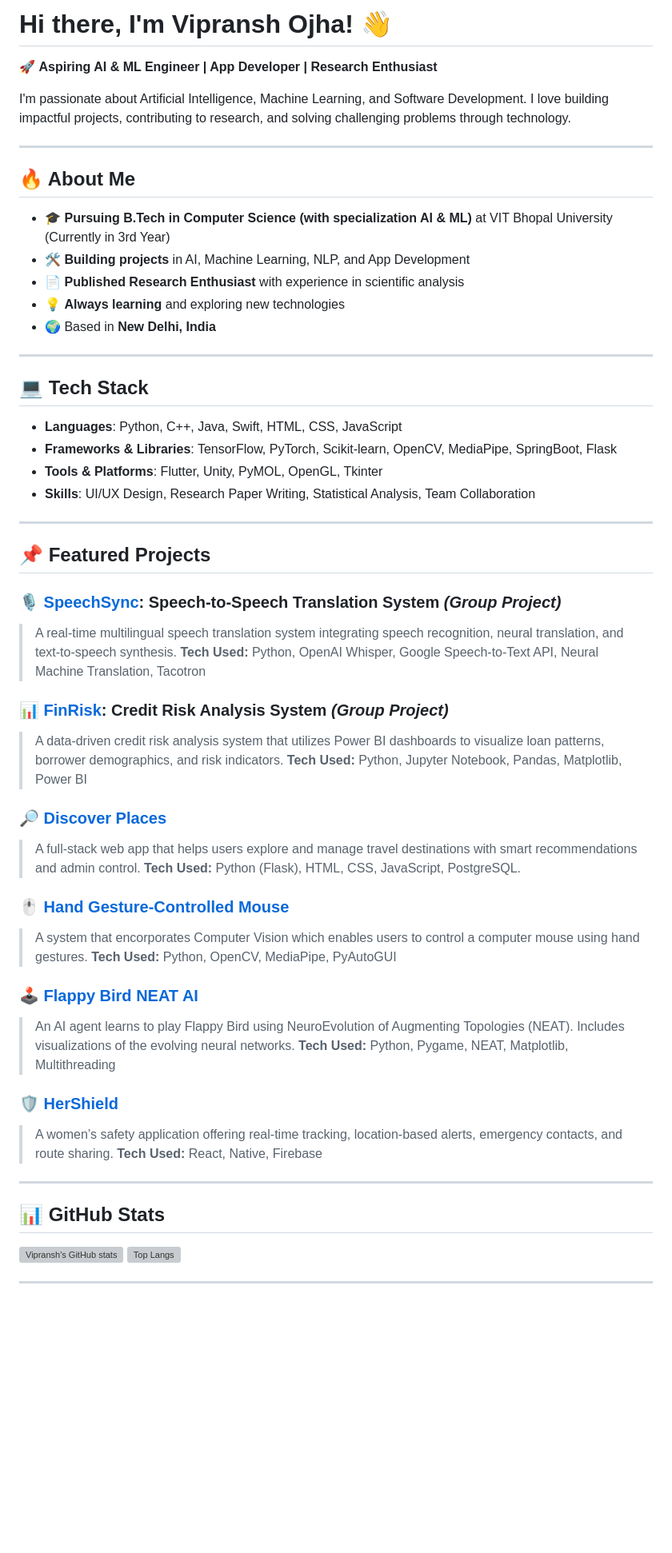
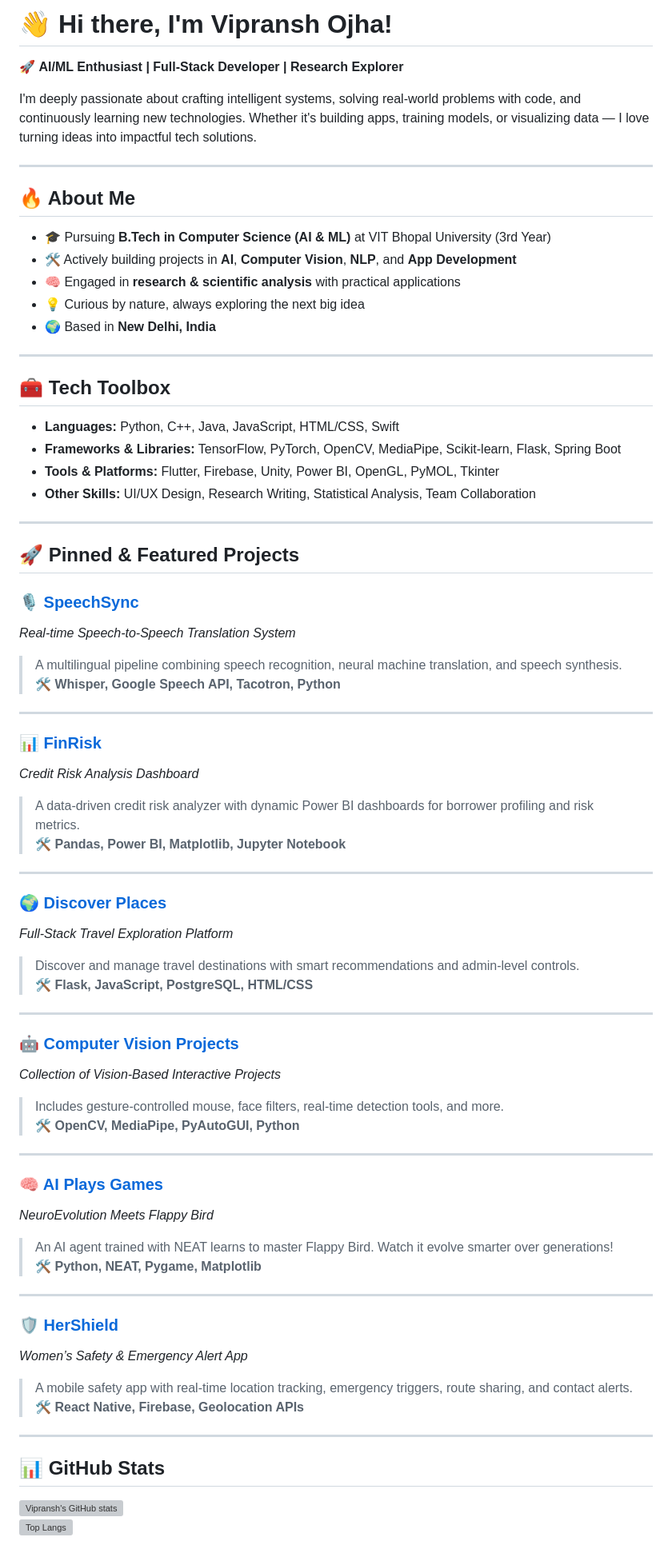
Before and after one commit to VipranshOjha/VipranshOjha, a Markdown page: README.md, the part around the change printed below. Shown: that part at 80% size. Drawn GitHub-style; blank space fills up the shorter version; grey boxes are pictures that could not be loaded.

```diff
--- a/README.md
+++ b/README.md
@@ -1,56 +1,76 @@
-# Hi there, I'm Vipransh Ojha! 👋
+# 👋 Hi there, I'm Vipransh Ojha!
 
-🚀 **Aspiring AI & ML Engineer | App Developer | Research Enthusiast**
+🚀 **AI/ML Enthusiast | Full-Stack Developer | Research Explorer**
 
-I'm passionate about Artificial Intelligence, Machine Learning, and Software Development. I love building impactful projects, contributing to research, and solving challenging problems through technology.
+I'm deeply passionate about crafting intelligent systems, solving real-world problems with code, and continuously learning new technologies. Whether it's building apps, training models, or visualizing data — I love turning ideas into impactful tech solutions.
 
 ---
 
 ## 🔥 About Me
-- 🎓 **Pursuing B.Tech in Computer Science (with specialization AI & ML)** at VIT Bhopal University (Currently in 3rd Year)
-- 🛠 **Building projects** in AI, Machine Learning, NLP, and App Development
-- 📄 **Published Research Enthusiast** with experience in scientific analysis
-- 💡 **Always learning** and exploring new technologies
+
+- 🎓 Pursuing **B.Tech in Computer Science (AI & ML)** at VIT Bhopal University (3rd Year)
+- 🛠️ Actively building projects in **AI**, **Computer Vision**, **NLP**, and **App Development**
+- 🧠 Engaged in **research & scientific analysis** with practical applications
+- 💡 Curious by nature, always exploring the next big idea
 - 🌍 Based in **New Delhi, India**
 
 ---
 
-## 💻 Tech Stack
-- **Languages**: Python, C++, Java, Swift, HTML, CSS, JavaScript
-- **Frameworks & Libraries**: TensorFlow, PyTorch, Scikit-learn, OpenCV, MediaPipe, SpringBoot, Flask
-- **Tools & Platforms**: Flutter, Unity, PyMOL, OpenGL, Tkinter
-- **Skills**: UI/UX Design, Research Paper Writing, Statistical Analysis, Team Collaboration
+## 🧰 Tech Toolbox
+
+- **Languages:** Python, C++, Java, JavaScript, HTML/CSS, Swift
+- **Frameworks & Libraries:** TensorFlow, PyTorch, OpenCV, MediaPipe, Scikit-learn, Flask, Spring Boot
+- **Tools & Platforms:** Flutter, Firebase, Unity, Power BI, OpenGL, PyMOL, Tkinter
+- **Other Skills:** UI/UX Design, Research Writing, Statistical Analysis, Team Collaboration
 
 ---
 
-## 📌 Featured Projects
-### 🎙️ [SpeechSync](https://github.com/DSinghania13/SpeechSync): Speech-to-Speech Translation System *(Group Project)*
-> A real-time multilingual speech translation system integrating speech recognition, neural translation, and text-to-speech synthesis.
->**Tech Used:** Python, OpenAI Whisper, Google Speech-to-Text API, Neural Machine Translation, Tacotron
+## 🚀 Pinned & Featured Projects
 
-### 📊 [FinRisk](https://github.com/DSinghania13/FinRisk): Credit Risk Analysis System *(Group Project)*
-> A data-driven credit risk analysis system that utilizes Power BI dashboards to visualize loan patterns, borrower demographics, and risk indicators.
-> **Tech Used:** Python, Jupyter Notebook, Pandas, Matplotlib, Power BI
+### 🎙️ [SpeechSync](https://github.com/DSinghania13/SpeechSync)
+*Real-time Speech-to-Speech Translation System*
+> A multilingual pipeline combining speech recognition, neural machine translation, and speech synthesis.
+> 🛠 **Whisper, Google Speech API, Tacotron, Python**
 
-### 🔎 [Discover Places](https://github.com/VipranshOjha/Discover-Places)
-> A full-stack web app that helps users explore and manage travel destinations with smart recommendations and admin control.
->**Tech Used:** Python (Flask), HTML, CSS, JavaScript, PostgreSQL.
+---
 
-### 🖱️ [Hand Gesture-Controlled Mouse](https://github.com/VipranshOjha/Computer-Vision-Projects)
-> A system that encorporates Computer Vision which enables users to control a computer mouse using hand gestures.
->**Tech Used:** Python, OpenCV, MediaPipe, PyAutoGUI
+### 📊 [FinRisk](https://github.com/DSinghania13/FinRisk)
+*Credit Risk Analysis Dashboard*
+> A data-driven credit risk analyzer with dynamic Power BI dashboards for borrower profiling and risk metrics.
+> 🛠 **Pandas, Power BI, Matplotlib, Jupyter Notebook**
 
-### 🕹️ [Flappy Bird NEAT AI](https://github.com/VipranshOjha/AI-Plays-Games)
->An AI agent learns to play Flappy Bird using NeuroEvolution of Augmenting Topologies (NEAT). Includes visualizations of the evolving neural networks.
->**Tech Used:** Python, Pygame, NEAT, Matplotlib, Multithreading
+---
+
+### 🌍 [Discover Places](https://github.com/VipranshOjha/Discover-Places)
+*Full-Stack Travel Exploration Platform*
+> Discover and manage travel destinations with smart recommendations and admin-level controls.
+> 🛠 **Flask, JavaScript, PostgreSQL, HTML/CSS**
+
+---
+
+### 🤖 [Computer Vision Projects](https://github.com/VipranshOjha/Computer-Vision-Projects)
+*Collection of Vision-Based Interactive Projects*
+> Includes gesture-controlled mouse, face filters, real-time detection tools, and more.
+> 🛠 **OpenCV, MediaPipe, PyAutoGUI, Python**
+
+---
+
+### 🧠 [AI Plays Games](https://github.com/VipranshOjha/AI-Plays-Games)
+*NeuroEvolution Meets Flappy Bird*
+> An AI agent trained with NEAT learns to master Flappy Bird. Watch it evolve smarter over generations!
+> 🛠 **Python, NEAT, Pygame, Matplotlib**
+
+---
 
 ### 🛡️ [HerShield](https://github.com/VipranshOjha/HerShield)
-> A women’s safety application offering real-time tracking, location-based alerts, emergency contacts, and route sharing.
->**Tech Used:** React, Native, Firebase
+*Women’s Safety & Emergency Alert App*
+> A mobile safety app with real-time location tracking, emergency triggers, route sharing, and contact alerts.
+> 🛠 **React Native, Firebase, Geolocation APIs**
 
 ---
 
 ## 📊 GitHub Stats
+
 ![Vipransh's GitHub stats](https://github-readme-stats.vercel.app/api?username=VipranshOjha&show_icons=true&theme=radical)
 ![Top Langs](https://github-readme-stats.vercel.app/api/top-langs/?username=VipranshOjha&layout=compact&theme=radical)
 
```
Also changed, not shown: other parts of README.md (+6 -4 lines).
